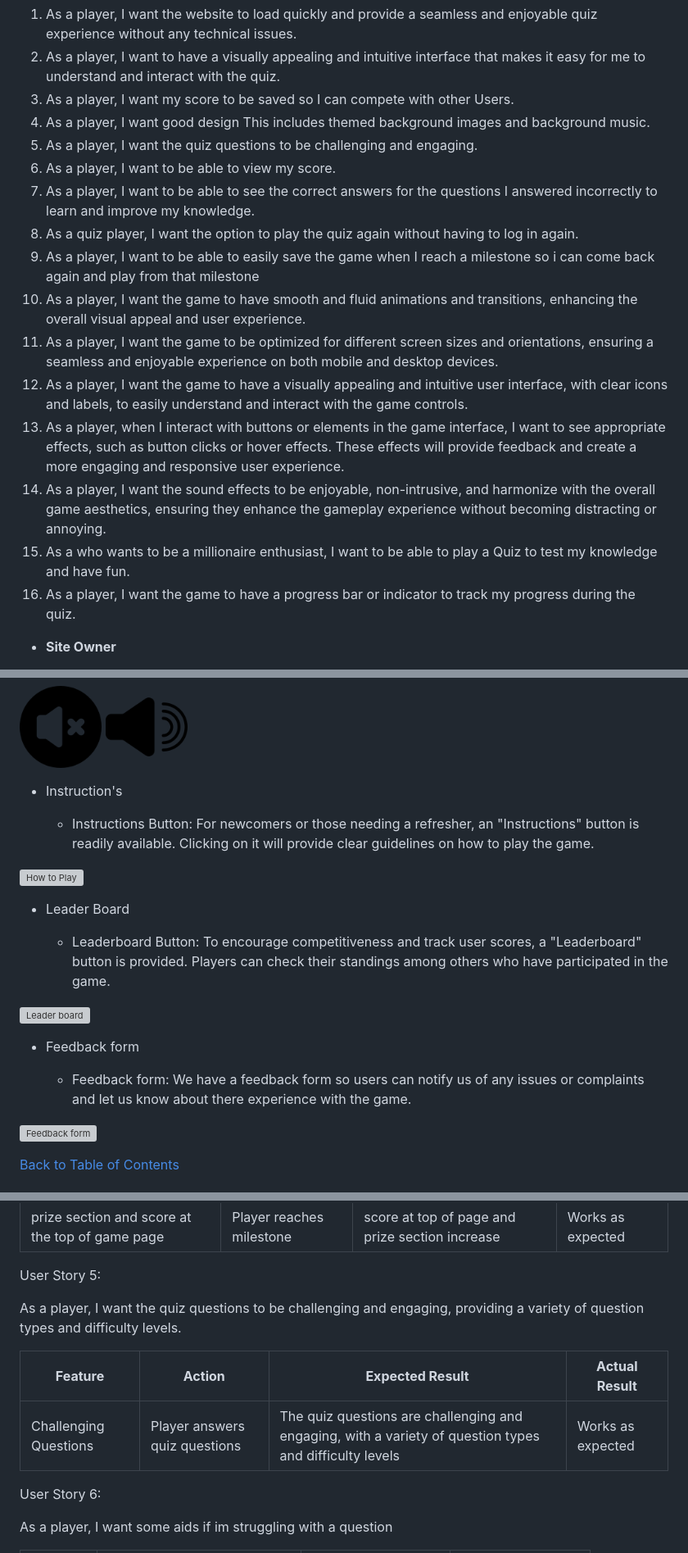
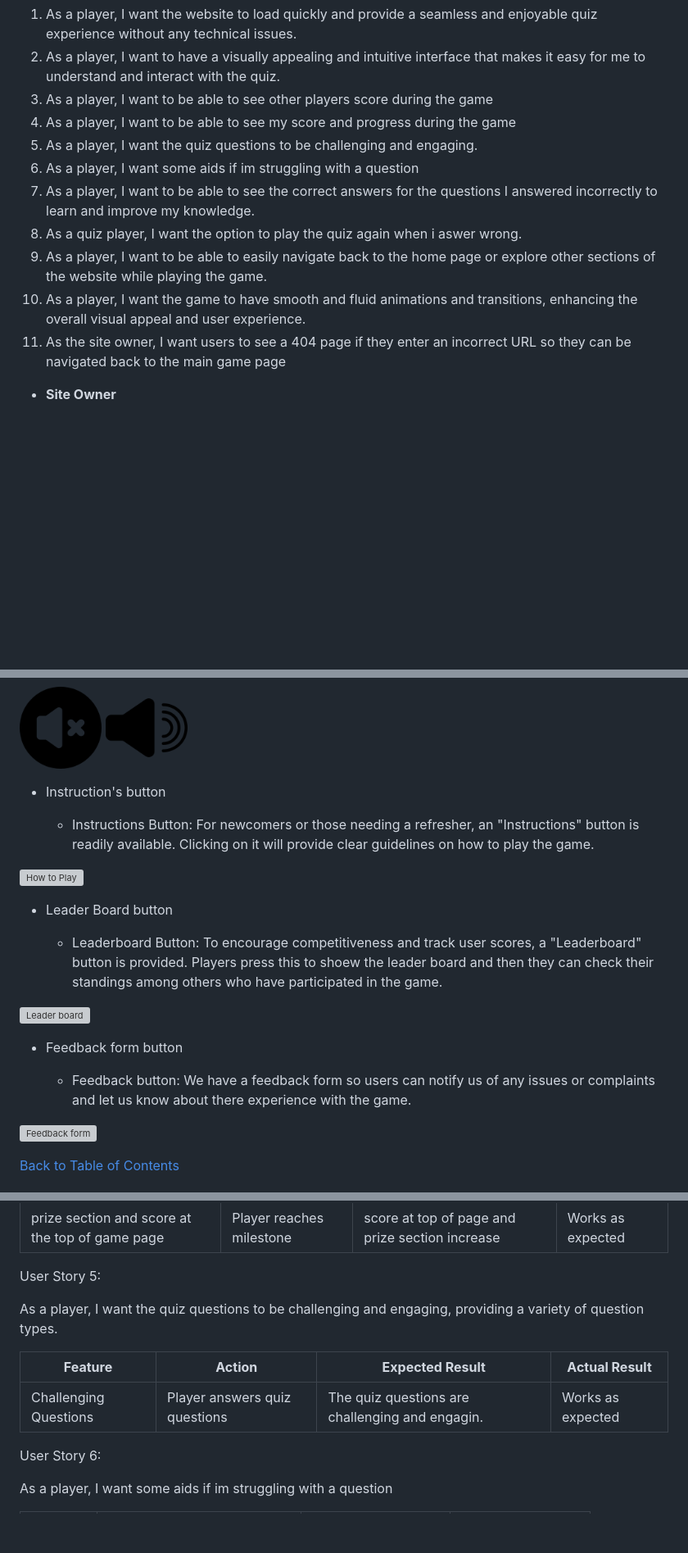
Before and after one commit to jamie33o/Project2, a Markdown page: README.md, 3 parts joined by grey strips. Shown: that part at 82% size. Rendered like a GitHub page; blank space fills up the shorter version; grey boxes are pictures that could not be loaded.

Commit message:
Docs: fixed some errors in readme file

```diff
--- a/README.md
+++ b/README.md
@@ -96,21 +95,15 @@ ___
 
 1.	As a player, I want the website to load quickly and provide a seamless and enjoyable quiz experience without any technical issues.
 2.	As a player, I want to have a visually appealing and intuitive interface that makes it easy for me to understand and interact with the quiz.
-3.	As a player, I want my score to be saved so I can compete with other Users.
-4.	As a player, I want good design This includes themed background images and background music.
+3.	As a player, I want to be able to see other players score during the game
+4.	As a player, I want to be able to see my score and progress during the game
 5.	As a player, I want the quiz questions to be challenging and engaging.
-6.	As a player, I want to be able to view my score.
+6.	As a player, I want some aids if im struggling with a question
 7.	As a player, I want to be able to see the correct answers for the questions I answered incorrectly to learn and improve my knowledge.
-8.	As a quiz player, I want the option to play the quiz again without having to log in again.
-9.	As a player, I want to be able to easily save the game when I reach a milestone so i can come back again and play from that milestone
+8.	As a quiz player, I want the option to play the quiz again when i aswer wrong.
+9.	As a player, I want to be able to easily navigate back to the home page or explore other sections of the website while playing the game.
 10.	As a player, I want the game to have smooth and fluid animations and transitions, enhancing the overall visual appeal and user experience.
-11.	As a player, I want the game to be optimized for different screen sizes and orientations, ensuring a seamless and enjoyable experience on both mobile and desktop devices.
-12.	As a player, I want the game to have a visually appealing and intuitive user interface, with clear icons and labels, to easily understand and interact with the game controls.
-13.	As a player, when I interact with buttons or elements in the game interface, I want to see appropriate effects, such as button clicks or hover effects. These effects will provide feedback and create a more engaging and responsive user experience.
-14.	As a player, I want the sound effects to be enjoyable, non-intrusive, and harmonize with the overall game aesthetics, ensuring they enhance the gameplay experience without becoming distracting or annoying.
-15.	As a who wants to be a millionaire enthusiast, I want to be able to play a Quiz to test my knowledge and have fun.
-16.	As a player, I want the game to have a progress bar or indicator to track my progress during the quiz.
-
+11.	As the site owner, I want users to see a 404 page if they enter an incorrect URL so they can be navigated back to the main game page
 
 - __Site Owner__
 
@@ -195,21 +188,21 @@ On the menu screen, located at the top center of the page, visitors will immedia
  <img src="docs/readme_images/no-sound.png" alt="logo" width="100"/>
  <img src="docs/readme_images/sound-on.png" alt="logo" width="100"/>
 
-- Instruction's
+- Instruction's button
 
   - Instructions Button: For newcomers or those needing a refresher, an "Instructions" button is readily available. Clicking on it will provide clear guidelines on how to play the game.
 
 ![How to Play](docs/readme_images/instruction_screenshot.png)
 
-- Leader Board
+- Leader Board button
 
-  - Leaderboard Button: To encourage competitiveness and track user scores, a "Leaderboard" button is provided. Players can check their standings among others who have participated in the game.
+  - Leaderboard Button: To encourage competitiveness and track user scores, a "Leaderboard" button is provided. Players press this to shoew the leader board and then they can check their standings among others who have participated in the game.
 
 ![Leader board](docs/readme_images/leaderboard_screenshot.png)
 
-- Feedback form
+- Feedback form button
 
-  - Feedback form: We have a feedback form so users can notify us of any issues or complaints and let us know about there experience with the game.
+  - Feedback button: We have a feedback form so users can notify us of any issues or complaints and let us know about there experience with the game.
 
 ![Feedback form](docs/readme_images/form-screenshot.png.)
 
@@ -479,11 +472,11 @@ As a player, I want to be able to see my score and progress during the game
 
 User Story 5:
 
-As a player, I want the quiz questions to be challenging and engaging, providing a variety of question types and difficulty levels.
+As a player, I want the quiz questions to be challenging and engaging, providing a variety of question types.
 
 | **Feature** | **Action** | **Expected Result** | **Actual Result** |
 |-------------|------------|---------------------|-------------------|
-| Challenging Questions | Player answers quiz questions | The quiz questions are challenging and engaging, with a variety of question types and difficulty levels | Works as expected |
+| Challenging Questions | Player answers quiz questions | The quiz questions are challenging and engagin. | Works as expected |
 
 
 User Story 6:
```
Also changed, not shown: other parts of README.md (+13 -14 lines).
